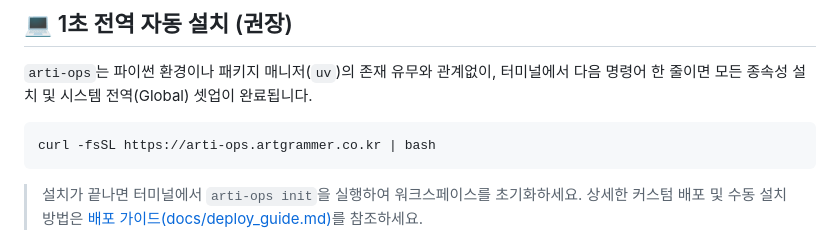
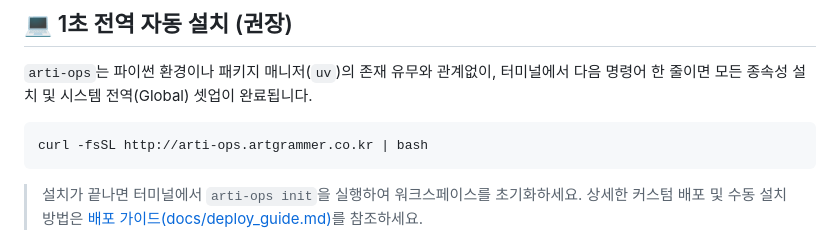
Before and after one commit to SaAkSin/arti-ops, a Markdown page: README.md, the part around the change. GitHub-like rendering.

Commit message:
docs: update install URL to http and add Artgrammer prototype notice

````diff
--- a/README.md
+++ b/README.md
@@ -29,7 +29,7 @@
 `arti-ops`는 파이썬 환경이나 패키지 매니저(`uv`)의 존재 유무와 관계없이, 터미널에서 다음 명령어 한 줄이면 모든 종속성 설치 및 시스템 전역(Global) 셋업이 완료됩니다.
 
 ```bash
-curl -fsSL https://arti-ops.artgrammer.co.kr | bash
+curl -fsSL http://arti-ops.artgrammer.co.kr | bash
 ```
 > 설치가 끝나면 터미널에서 `arti-ops init`을 실행하여 워크스페이스를 초기화하세요. 상세한 커스텀 배포 및 수동 설치 방법은 [배포 가이드(docs/deploy_guide.md)](docs/deploy_guide.md)를 참조하세요.
 
````
Also changed, not shown: docs/deploy_guide.md (+3 -3 lines).
